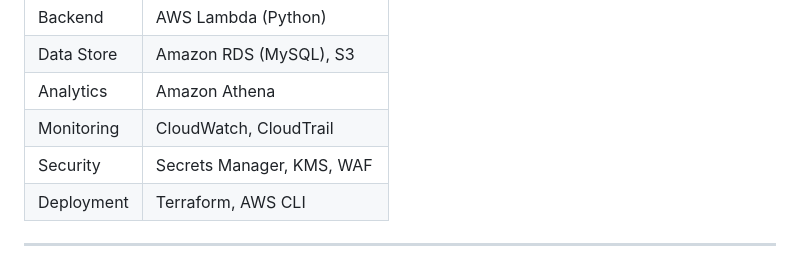
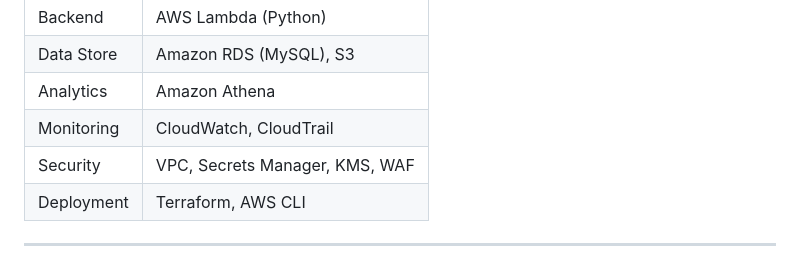
Before and after one commit to Ritvik333/CourseSense, a Markdown page: README.md, the part around the change. Drawn GitHub-style.

```diff
--- a/README.md
+++ b/README.md
@@ -63,7 +63,7 @@ API Gateway is integrated with AWS WAF for rate limiting and protection from com
 | Data Store   | Amazon RDS (MySQL), S3       |
 | Analytics    | Amazon Athena                |
 | Monitoring   | CloudWatch, CloudTrail       |
-| Security     | Secrets Manager, KMS, WAF    |
+| Security     | VPC, Secrets Manager, KMS, WAF    |
 | Deployment   | Terraform, AWS CLI           |
 
 ---
```
